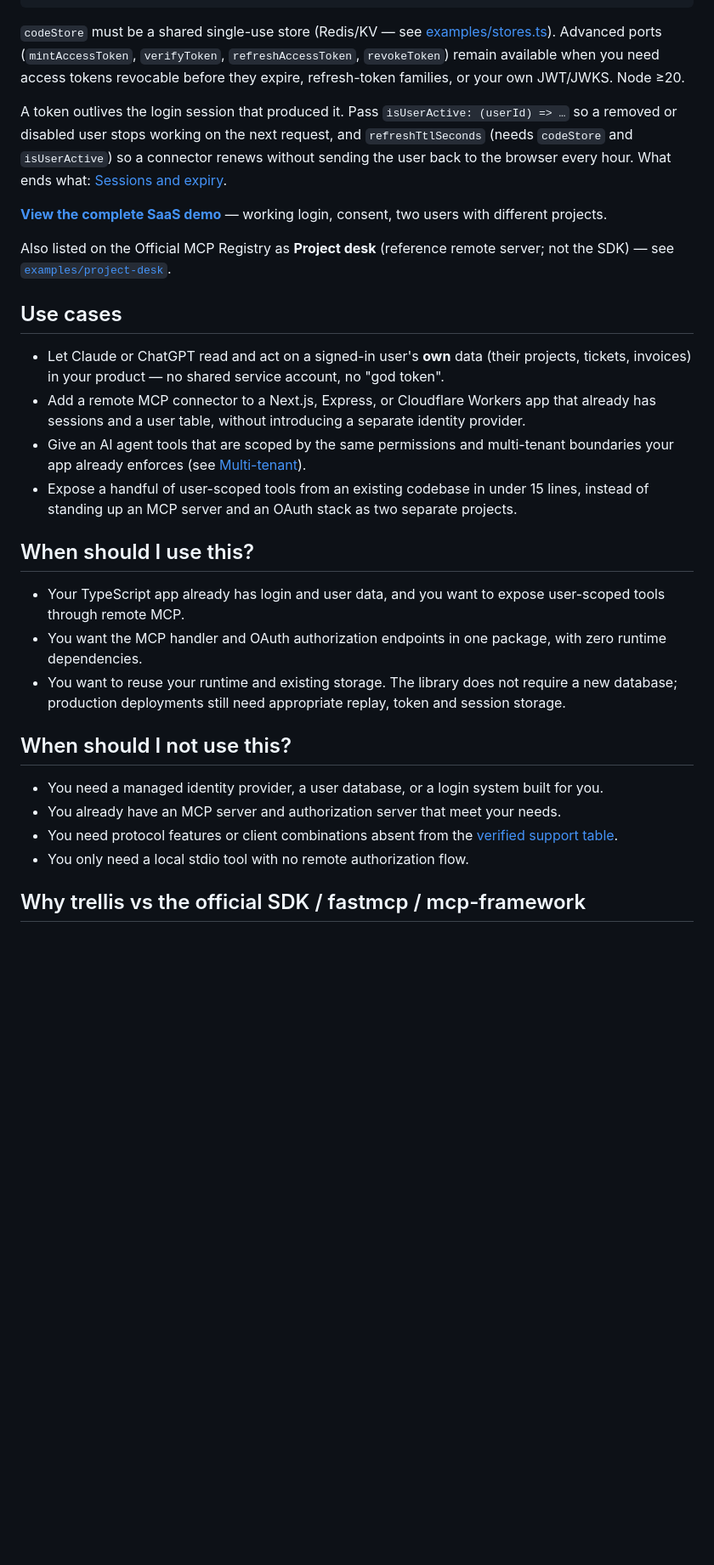
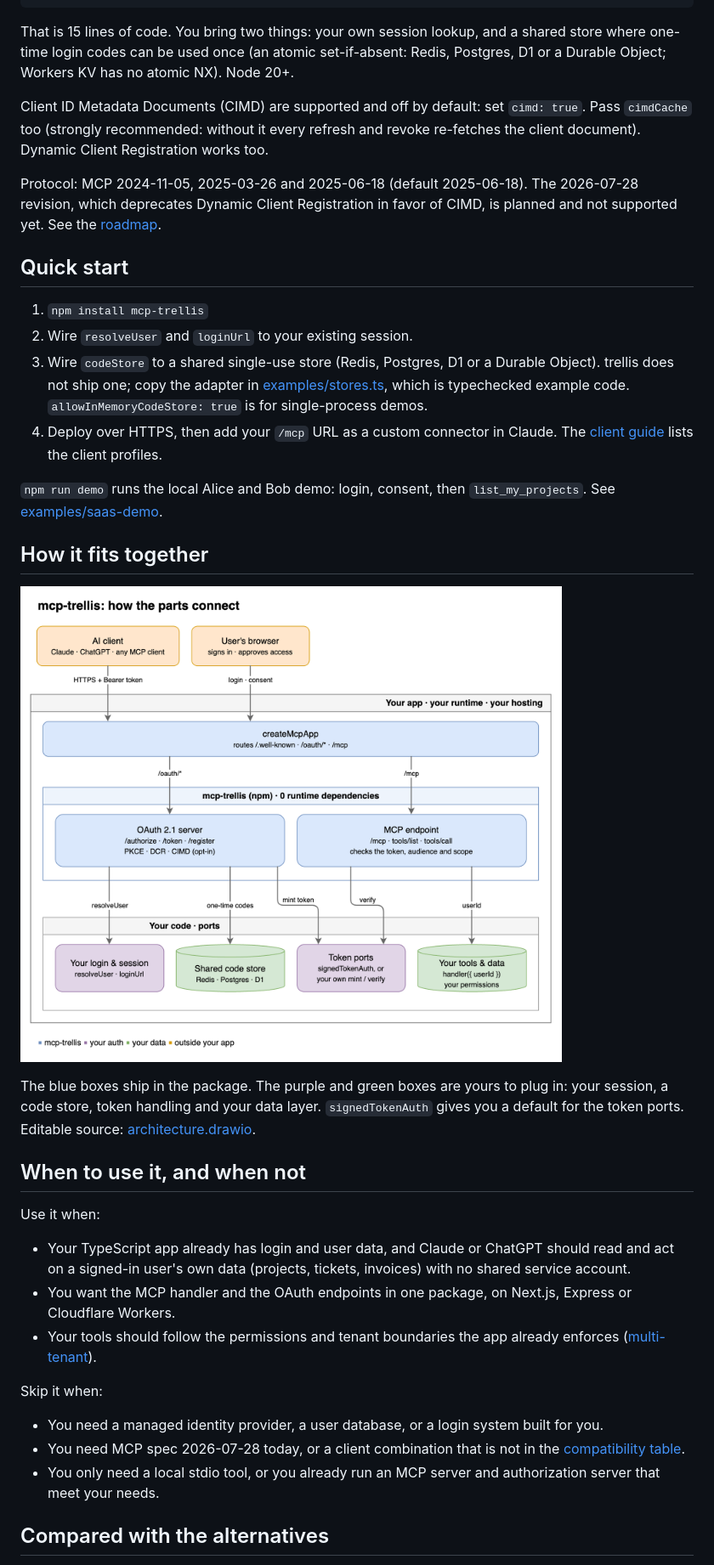
Before and after one commit to amir1824/mcp-trellis, a Markdown page: README.md, the part around one of its changes. Shown at 85% size. Rendered like a GitHub page; pictures changed too: docs/media/architecture.png (added); blank space fills up the shorter version.

````diff
--- a/README.md
+++ b/README.md
@@ -52,33 +33,40 @@ export const mcp = createMcpApp<{ userId: string }>({
 });
 ```
 
-`codeStore` must be a shared single-use store (Redis/KV — see [examples/stores.ts](examples/stores.ts)). Advanced ports (`mintAccessToken`, `verifyToken`, `refreshAccessToken`, `revokeToken`) remain available when you need access tokens revocable before they expire, refresh-token families, or your own JWT/JWKS. Node ≥20.
+That is 15 lines of code. You bring two things: your own session lookup, and a shared store where one-time login codes can be used once (an atomic set-if-absent: Redis, Postgres, D1 or a Durable Object; Workers KV has no atomic NX). Node 20+.
 
-A token outlives the login session that produced it. Pass `isUserActive: (userId) => …` so a removed or disabled user stops working on the next request, and `refreshTtlSeconds` (needs `codeStore` and `isUserActive`) so a connector renews without sending the user back to the browser every hour. What ends what: [Sessions and expiry](docs/security.md#sessions-and-expiry).
+Client ID Metadata Documents (CIMD) are supported and off by default: set `cimd: true`. Pass `cimdCache` too (strongly recommended: without it every refresh and revoke re-fetches the client document). Dynamic Client Registration works too.
 
-**[View the complete SaaS demo](examples/saas-demo/README.md)** — working login, consent, two users with different projects.
+Protocol: MCP 2024-11-05, 2025-03-26 and 2025-06-18 (default 2025-06-18). The 2026-07-28 revision, which deprecates Dynamic Client Registration in favor of CIMD, is planned and not supported yet. See the [roadmap](docs/ROADMAP.md).
 
-Also listed on the Official MCP Registry as **Project desk** (reference remote server; not the SDK) — see [`examples/project-desk`](examples/project-desk/).
+## Quick start
 
-## Use cases
+1. `npm install mcp-trellis`
+2. Wire `resolveUser` and `loginUrl` to your existing session.
+3. Wire `codeStore` to a shared single-use store (Redis, Postgres, D1 or a Durable Object). trellis does not ship one; copy the adapter in [examples/stores.ts](examples/stores.ts), which is typechecked example code. `allowInMemoryCodeStore: true` is for single-process demos.
+4. Deploy over HTTPS, then add your `/mcp` URL as a custom connector in Claude. The [client guide](docs/guide.md#clients) lists the client profiles.
 
-- Let Claude or ChatGPT read and act on a signed-in user's **own** data (their projects, tickets, invoices) in your product — no shared service account, no "god token".
-- Add a remote MCP connector to a Next.js, Express, or Cloudflare Workers app that already has sessions and a user table, without introducing a separate identity provider.
-- Give an AI agent tools that are scoped by the same permissions and multi-tenant boundaries your app already enforces (see [Multi-tenant](docs/guide.md#multi-tenant-saas-connectors)).
-- Expose a handful of user-scoped tools from an existing codebase in under 15 lines, instead of standing up an MCP server and an OAuth stack as two separate projects.
+`npm run demo` runs the local Alice and Bob demo: login, consent, then `list_my_projects`. See [examples/saas-demo](examples/saas-demo/README.md).
 
-## When should I use this?
+## How it fits together
 
-- Your TypeScript app already has login and user data, and you want to expose user-scoped tools through remote MCP.
-- You want the MCP handler and OAuth authorization endpoints in one package, with zero runtime dependencies.
-- You want to reuse your runtime and existing storage. The library does not require a new database; production deployments still need appropriate replay, token and session storage.
+![Architecture: an AI client and the user's browser reach createMcpApp inside your app. It routes to the OAuth 2.1 server and the MCP endpoint of mcp-trellis, which call your login, a shared code store, your token ports and your tools and data.](docs/media/architecture.png)
 
-## When should I not use this?
+The blue boxes ship in the package. The purple and green boxes are yours to plug in: your session, a code store, token handling and your data layer. `signedTokenAuth` gives you a default for the token ports. Editable source: [architecture.drawio](docs/media/architecture.drawio).
+
+## When to use it, and when not
+
+Use it when:
+
+- Your TypeScript app already has login and user data, and Claude or ChatGPT should read and act on a signed-in user's own data (projects, tickets, invoices) with no shared service account.
+- You want the MCP handler and the OAuth endpoints in one package, on Next.js, Express or Cloudflare Workers.
+- Your tools should follow the permissions and tenant boundaries the app already enforces ([multi-tenant](docs/guide.md#multi-tenant-saas-connectors)).
+
+Skip it when:
 
 - You need a managed identity provider, a user database, or a login system built for you.
-- You already have an MCP server and authorization server that meet your needs.
-- You need protocol features or client combinations absent from the [verified support table](docs/compatibility.md).
-- You only need a local stdio tool with no remote authorization flow.
+- You need MCP spec 2026-07-28 today, or a client combination that is not in the [compatibility table](docs/compatibility.md).
+- You only need a local stdio tool, or you already run an MCP server and authorization server that meet your needs.
 
-## Why trellis vs the official SDK / fastmcp / mcp-framework
+## Compared with the alternatives
 
````
Also changed, not shown: other parts of README.md (+33 -74 lines), examples/saas-demo/README.md (+0 -11 lines), docs/diagrams/demo-tool-result.png (deleted), docs/media/architecture-flow.gif (added), 4 other files.
